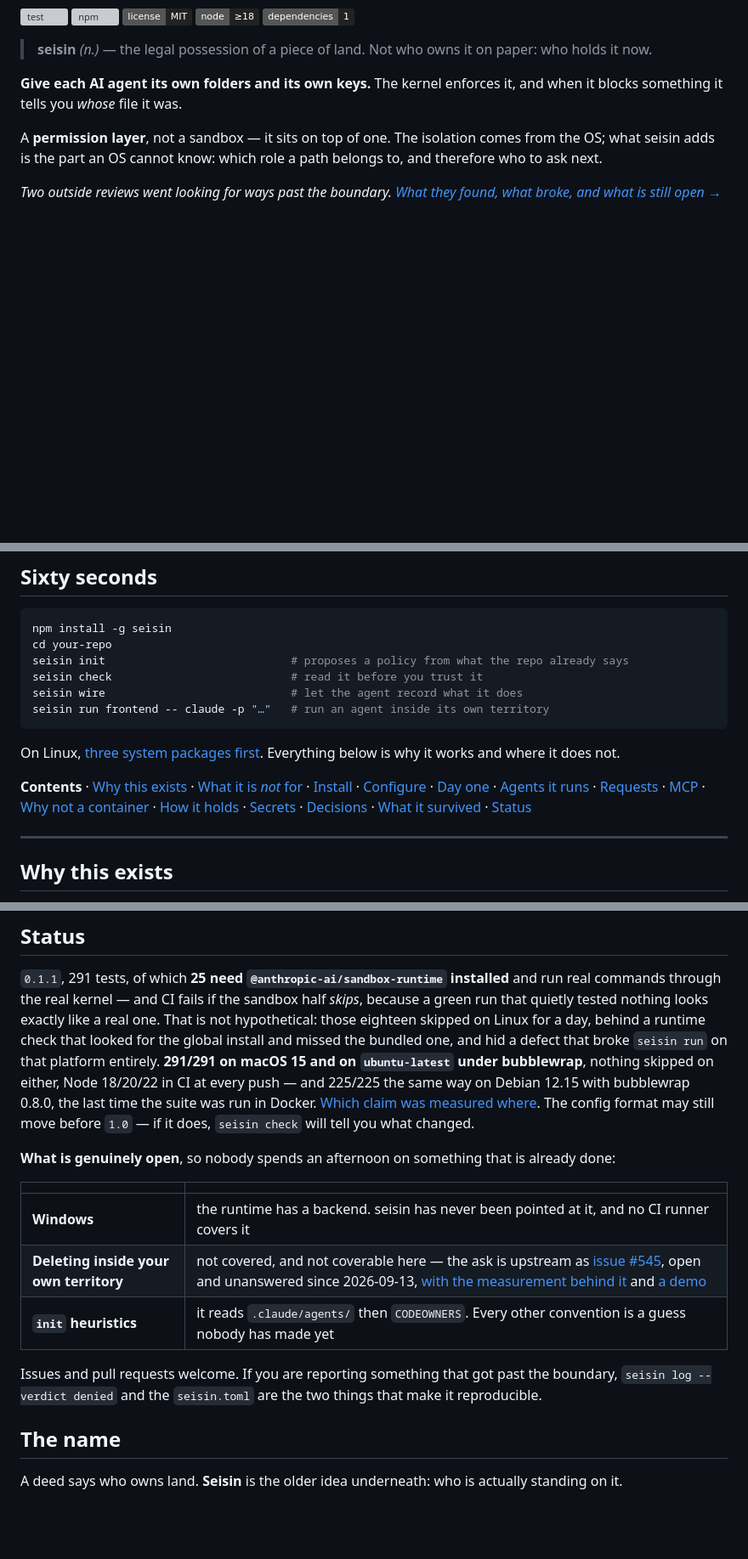
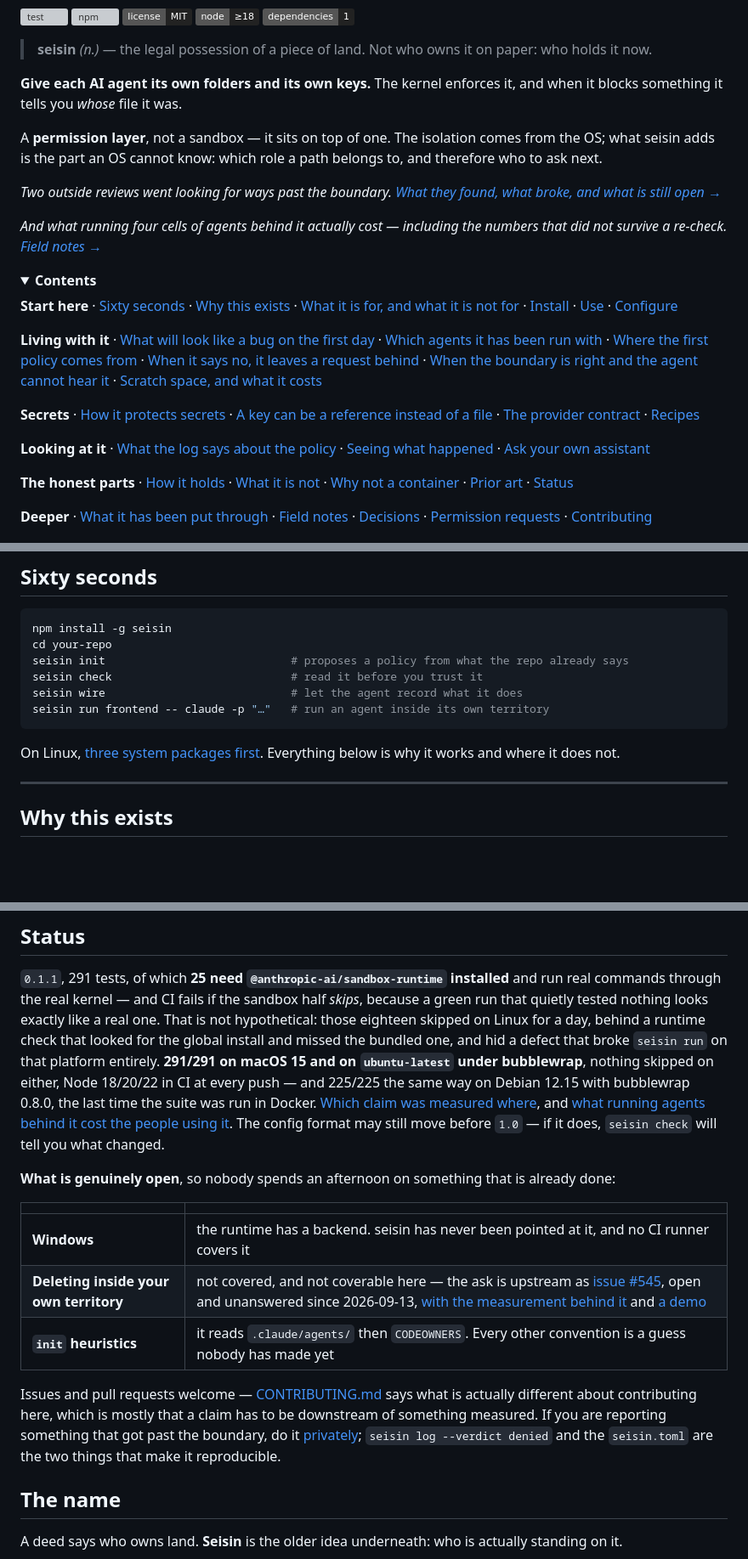
Before and after one commit to carlostapiacl/seisin, a Markdown page: README.md, 3 parts joined by grey strips. Shown at 85% size. GitHub-like rendering; folded sections open; badges without logos; blank space fills up the shorter version; grey boxes are pictures that could not be loaded.

````diff
--- a/README.md
+++ b/README.md
@@ -13,6 +13,25 @@
 A **permission layer**, not a sandbox — it sits on top of one. The isolation comes from the OS; what seisin adds is the part an OS cannot know: which role a path belongs to, and therefore who to ask next.
 
 *Two outside reviews went looking for ways past the boundary. [What they found, what broke, and what is still open →](docs/what-it-has-been-put-through.md)*
+
+*And what running four cells of agents behind it actually cost — including the numbers that did not survive a re-check. [Field notes →](docs/field-notes.md)*
+
+<details>
+<summary><b>Contents</b></summary>
+
+**Start here** · [Sixty seconds](#sixty-seconds) · [Why this exists](#why-this-exists) · [What it is for, and what it is not for](#what-it-is-for-and-what-it-is-not-for) · [Install](#install) · [Use](#use) · [Configure](#configure)
+
+**Living with it** · [What will look like a bug on the first day](#what-will-look-like-a-bug-on-the-first-day) · [Which agents it has been run with](#which-agents-it-has-been-run-with) · [Where the first policy comes from](#where-the-first-policy-comes-from) · [When it says no, it leaves a request behind](#when-it-says-no-it-leaves-a-request-behind) · [When the boundary is right and the agent cannot hear it](#when-the-boundary-is-right-and-the-agent-cannot-hear-it) · [Scratch space, and what it costs](#scratch-space-and-what-it-costs)
+
+**Secrets** · [How it protects secrets](#how-it-protects-secrets) · [A key can be a reference instead of a file](#a-key-can-be-a-reference-instead-of-a-file) · [The provider contract](#the-provider-contract) · [Recipes](#recipes)
+
+**Looking at it** · [What the log says about the policy](#what-the-log-says-about-the-policy) · [Seeing what happened](#seeing-what-happened) · [Ask your own assistant](#ask-your-own-assistant)
+
+**The honest parts** · [How it holds](#how-it-holds) · [What it is not](#what-it-is-not) · [Why not a container](#why-not-a-container) · [Prior art](#prior-art) · [Status](#status)
+
+**Deeper** · [What it has been put through](docs/what-it-has-been-put-through.md) · [Field notes](docs/field-notes.md) · [Decisions](docs/decisions.md) · [Permission requests](docs/permission-requests.md) · [Contributing](CONTRIBUTING.md)
+
+</details>
 
 ![seisin denying a write outside a role's territory, then naming the owner](docs/img/demo.gif)
 
@@ -53,8 +72,6 @@ seisin run frontend -- claude -p "…"   # run an agent inside its own territory
 ```
 
 On Linux, [three system packages first](#install). Everything below is why it works and where it does not.
-
-**Contents** · [Why this exists](#why-this-exists) · [What it is *not* for](#what-it-is-for-and-what-it-is-not-for) · [Install](#install) · [Configure](#configure) · [Day one](#what-will-look-like-a-bug-on-the-first-day) · [Agents it runs](#which-agents-it-has-been-run-with) · [Requests](#when-it-says-no-it-leaves-a-request-behind) · [MCP](#ask-your-own-assistant) · [Why not a container](#why-not-a-container) · [How it holds](#how-it-holds) · [Secrets](#how-it-protects-secrets) · [Decisions](docs/decisions.md) · [What it survived](docs/what-it-has-been-put-through.md) · [Status](#status)
 
 ---
 
@@ -996,7 +1013,8 @@ install and missed the bundled one, and hid a defect that broke `seisin run` on
 entirely. **291/291 on macOS 15 and on `ubuntu-latest` under bubblewrap**, nothing skipped on
 either, Node 18/20/22 in CI at every push — and 225/225 the same way on Debian 12.15
 with bubblewrap 0.8.0, the last time the suite was run in Docker.
-[Which claim was measured where](docs/what-it-has-been-put-through.md#where-each-claim-was-actually-run).
+[Which claim was measured where](docs/what-it-has-been-put-through.md#where-each-claim-was-actually-run),
+and [what running agents behind it cost the people using it](docs/field-notes.md).
 The config format may still move before `1.0` — if it does, `seisin check` will
 tell you what changed.
 
@@ -1009,8 +1027,10 @@ already done:
 | **Deleting inside your own territory** | not covered, and not coverable here — the ask is upstream as [issue #545](https://github.com/anthropics/sandbox-runtime/issues/545), open and unanswered since 2026-09-13, [with the measurement behind it](docs/upstream/denyUnlink.md) and [a demo](docs/demo/) |
 | **`init` heuristics** | it reads `.claude/agents/` then `CODEOWNERS`. Every other convention is a guess nobody has made yet |
 
-Issues and pull requests welcome. If you are reporting something that got past
-the boundary, `seisin log --verdict denied` and the `seisin.toml` are the two
+Issues and pull requests welcome — [CONTRIBUTING.md](CONTRIBUTING.md) says what is actually
+different about contributing here, which is mostly that a claim has to be downstream of
+something measured. If you are reporting something that got past the boundary, do it
+[privately](SECURITY.md); `seisin log --verdict denied` and the `seisin.toml` are the two
 things that make it reproducible.
 
 ## The name
````
Also changed, not shown: CONTRIBUTING.md (added, +101 -0 lines), docs/field-notes.md (added, +209 -0 lines).
